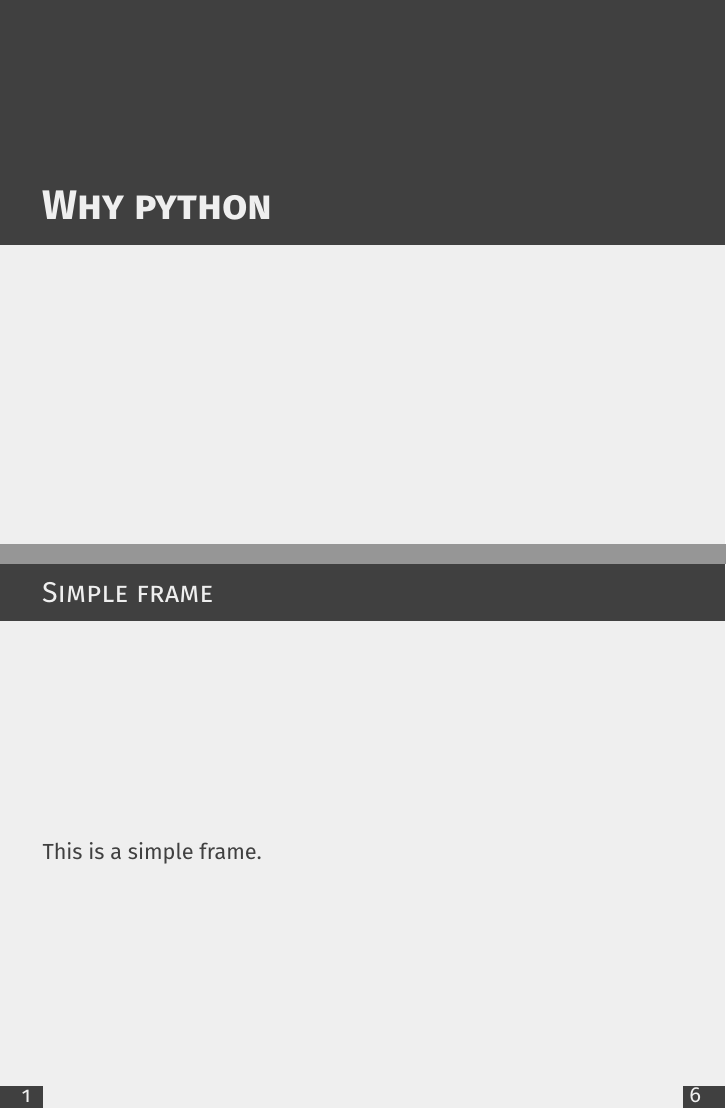
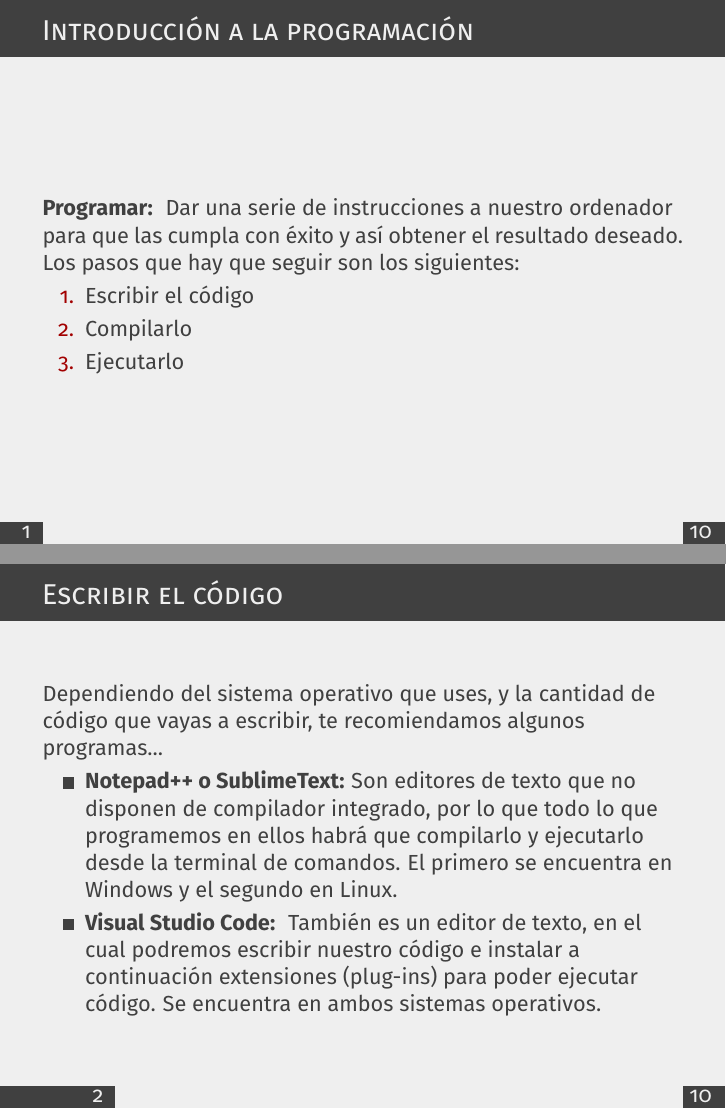
Before and after one commit to mercm/ASAP_UCM, LaTeX slides (Python slides/demo.tex): pages 2 and 3 of 15 before the commit and pages 2 and 3 of 18 after it, joined at a grey line. Compiled offline with pdfLaTeX.

Commit message:
Transparenicas añadidas

```diff
--- a/Python slides/demo.tex
+++ b/Python slides/demo.tex
@@ -14,6 +15,22 @@
         \maketitle
     \end{frame}
 
-    \section{Why python}
-    \begin{frame}{Simple frame}
-        This is a simple frame.
+    \begin{frame} {Introducción a la programación}
+	    \textbf{Programar: } Dar una serie de instrucciones a nuestro ordenador para que las cumpla con éxito y así obtener el resultado deseado.
+
+	    Los pasos que hay que seguir son los siguientes:
+	    \begin{enumerate}
+	    	\item Escribir el código
+	    	\item Compilarlo
+	    	\item Ejecutarlo
+	    \end{enumerate}
+	\end{frame}
+
+	\begin{frame} {Escribir el código}
+		Dependiendo del sistema operativo que uses, y la cantidad de código que vayas a escribir, te recomiendamos algunos programas...
+
+		\begin{itemize}
+			\item \textbf{Notepad++ o SublimeText:} Son editores de texto que no disponen de compilador integrado, por lo que todo lo que programemos en ellos habrá que compilarlo y ejecutarlo desde la terminal de comandos. El primero se encuentra en Windows y el segundo en Linux.
+			\item \textbf{Visual Studio Code: } También es un editor de texto, en el cual podremos escribir nuestro código e instalar a continuación extensiones (plug-ins) para poder ejecutar código. Se encuentra en ambos sistemas operativos.
+		\end{itemize}
+	\end{frame}
```
Also changed, not shown: Python slides/demo.pdf, Python slides/demo.tex (40 more changed lines), 6 other files.
